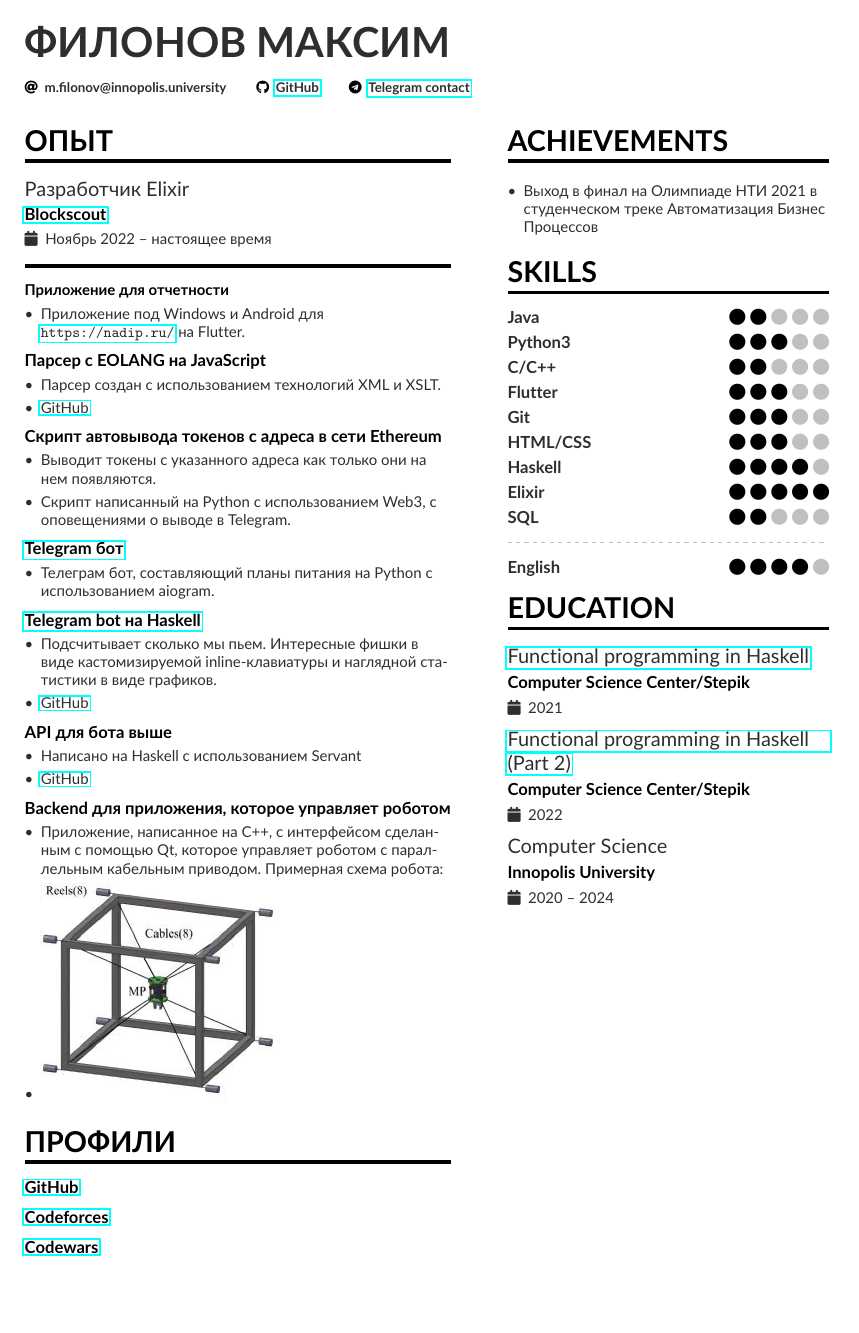
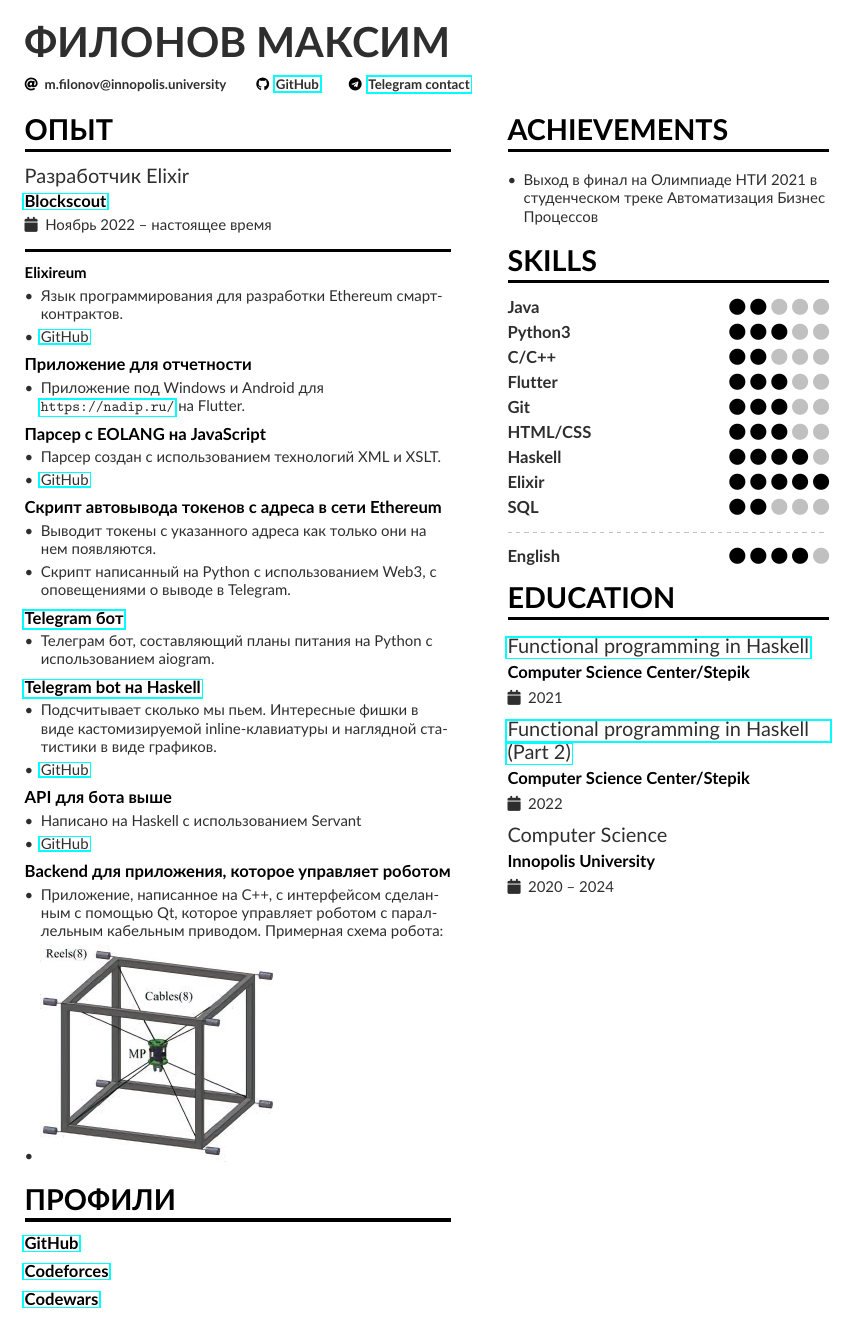
Before and after one commit to sl1depengwyn/cv, a LaTeX CV (cv/cv-ru.tex): the whole page. The pictures show the PDF file cv-ru.pdf that the author committed with the source.

Commit message:
Add elixireum

```diff
--- a/cv/cv-ru.tex
+++ b/cv/cv-ru.tex
@@ -42,6 +42,12 @@
 \end{itemize}
 
 \cvsection{Проекты}
+\cvproject{Elixireum}
+\begin{itemize}
+  \item Язык программирования для разработки Ethereum смарт-контрактов.
+  \item \href{https://github.com/sl1depengwyn/elixireum}{GitHub}
+\end{itemize}
+\smallskip
 \cvproject{Приложение для отчетности}
 \begin{itemize}
 \item Приложение под Windows и Android для \newline \url{https://nadip.ru/} на Flutter.
```
Also changed, not shown: cv/cv-eng.tex (+6 -0 lines), cv-eng.pdf, cv-ru.pdf.
